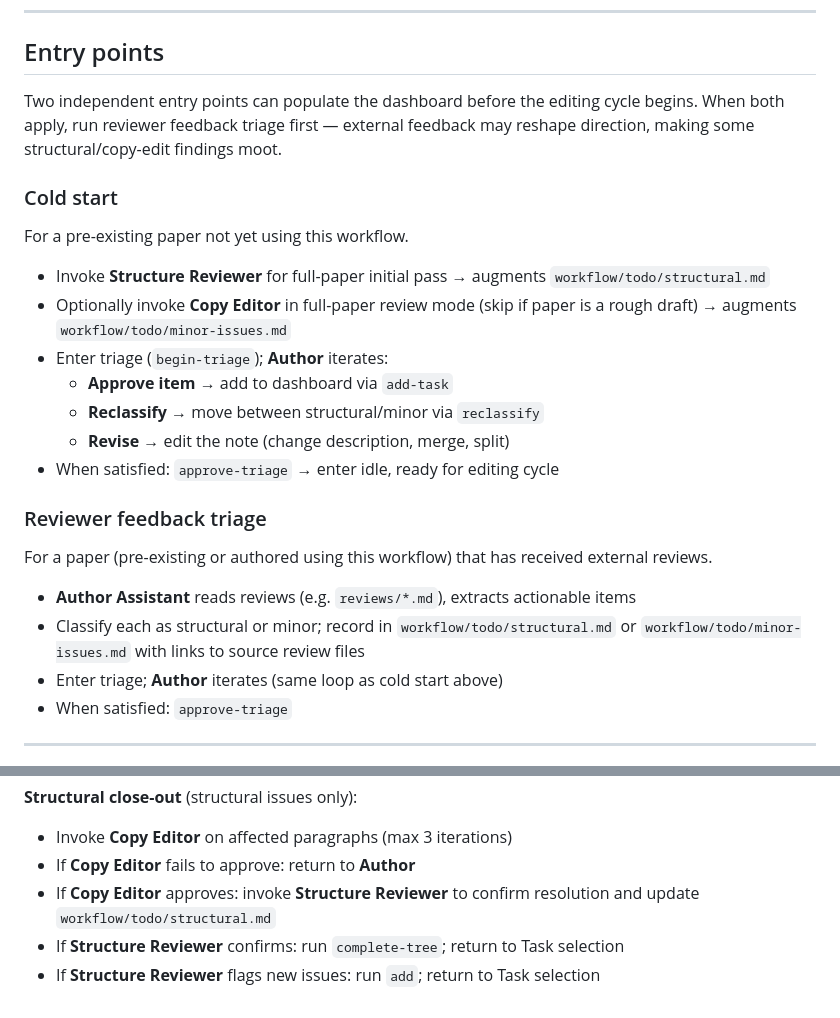
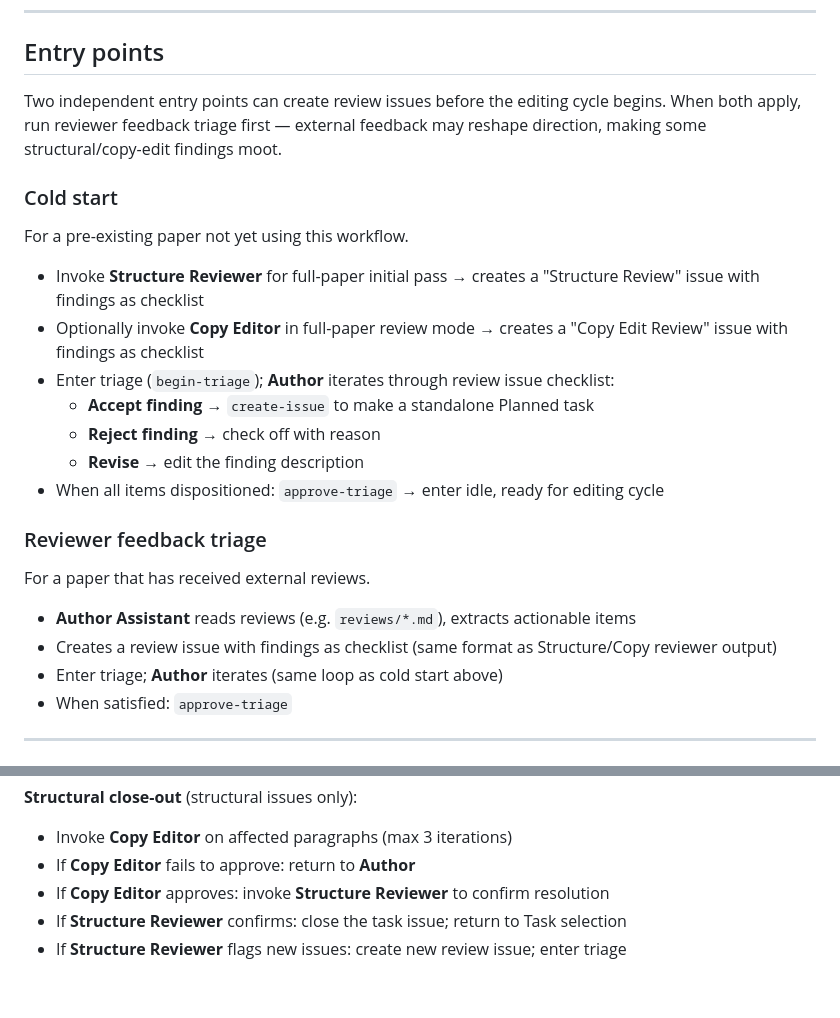
Before and after one commit to rolyp/agent-workflows, a Markdown page: src/paper_authoring/workflow.md, 2 parts joined by grey strips. Drawn GitHub-style.

Commit message:
[refactor/code] Update workflow.md and SKILL.md files for issue-based triage

```diff
--- a/src/paper_authoring/workflow.md
+++ b/src/paper_authoring/workflow.md
@@ -54,26 +54,26 @@ Foreground subagents block **Author Assistant** until they return. Workflow stat
 
 ## Entry points
 
-Two independent entry points can populate the dashboard before the editing cycle begins. When both apply, run reviewer feedback triage first — external feedback may reshape direction, making some structural/copy-edit findings moot.
+Two independent entry points can create review issues before the editing cycle begins. When both apply, run reviewer feedback triage first — external feedback may reshape direction, making some structural/copy-edit findings moot.
 
 ### Cold start
 
 For a pre-existing paper not yet using this workflow.
 
-- Invoke **Structure Reviewer** for full-paper initial pass → augments `workflow/todo/structural.md`
-- Optionally invoke **Copy Editor** in full-paper review mode (skip if paper is a rough draft) → augments `workflow/todo/minor-issues.md`
-- Enter triage (`begin-triage`); **Author** iterates:
-  - **Approve item** → add to dashboard via `add-task`
-  - **Reclassify** → move between structural/minor via `reclassify`
-  - **Revise** → edit the note (change description, merge, split)
-- When satisfied: `approve-triage` → enter idle, ready for editing cycle
+- Invoke **Structure Reviewer** for full-paper initial pass → creates a "Structure Review" issue with findings as checklist
+- Optionally invoke **Copy Editor** in full-paper review mode → creates a "Copy Edit Review" issue with findings as checklist
+- Enter triage (`begin-triage`); **Author** iterates through review issue checklist:
+  - **Accept finding** → `create-issue` to make a standalone Planned task
+  - **Reject finding** → check off with reason
+  - **Revise** → edit the finding description
+- When all items dispositioned: `approve-triage` → enter idle, ready for editing cycle
 
 ### Reviewer feedback triage
 
-For a paper (pre-existing or authored using this workflow) that has received external reviews.
+For a paper that has received external reviews.
 
 - **Author Assistant** reads reviews (e.g. `reviews/*.md`), extracts actionable items
-- Classify each as structural or minor; record in `workflow/todo/structural.md` or `workflow/todo/minor-issues.md` with links to source review files
+- Creates a review issue with findings as checklist (same format as Structure/Copy reviewer output)
 - Enter triage; **Author** iterates (same loop as cold start above)
 - When satisfied: `approve-triage`
 
@@ -112,6 +112,6 @@ The editing cycle has four phases:
 **Structural close-out** (structural issues only):
 - Invoke **Copy Editor** on affected paragraphs (max 3 iterations)
 - If **Copy Editor** fails to approve: return to **Author**
-- If **Copy Editor** approves: invoke **Structure Reviewer** to confirm resolution and update `workflow/todo/structural.md`
-- If **Structure Reviewer** confirms: run `complete-tree`; return to Task selection
-- If **Structure Reviewer** flags new issues: run `add`; return to Task selection
+- If **Copy Editor** approves: invoke **Structure Reviewer** to confirm resolution
+- If **Structure Reviewer** confirms: close the task issue; return to Task selection
+- If **Structure Reviewer** flags new issues: create new review issue; enter triage
```
